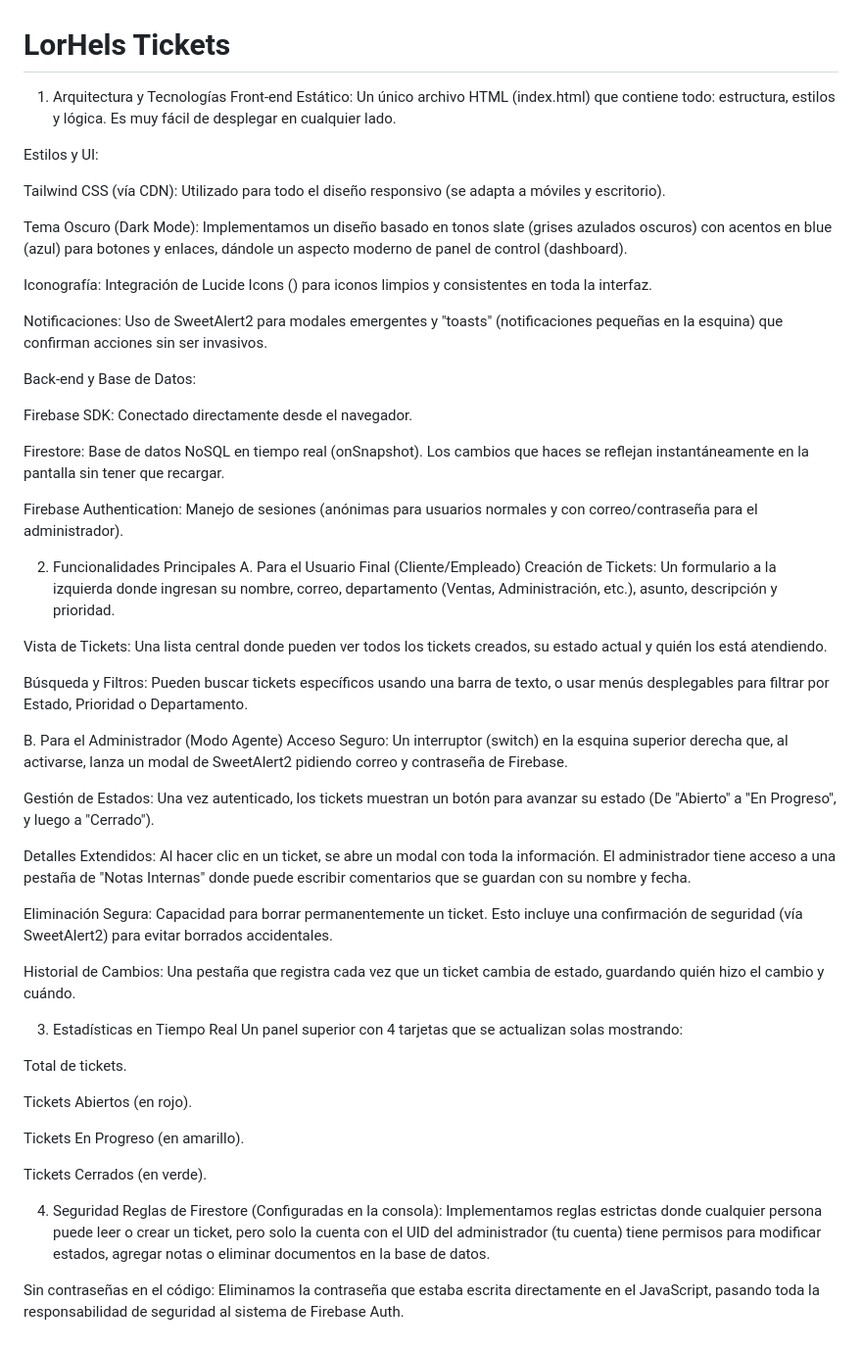
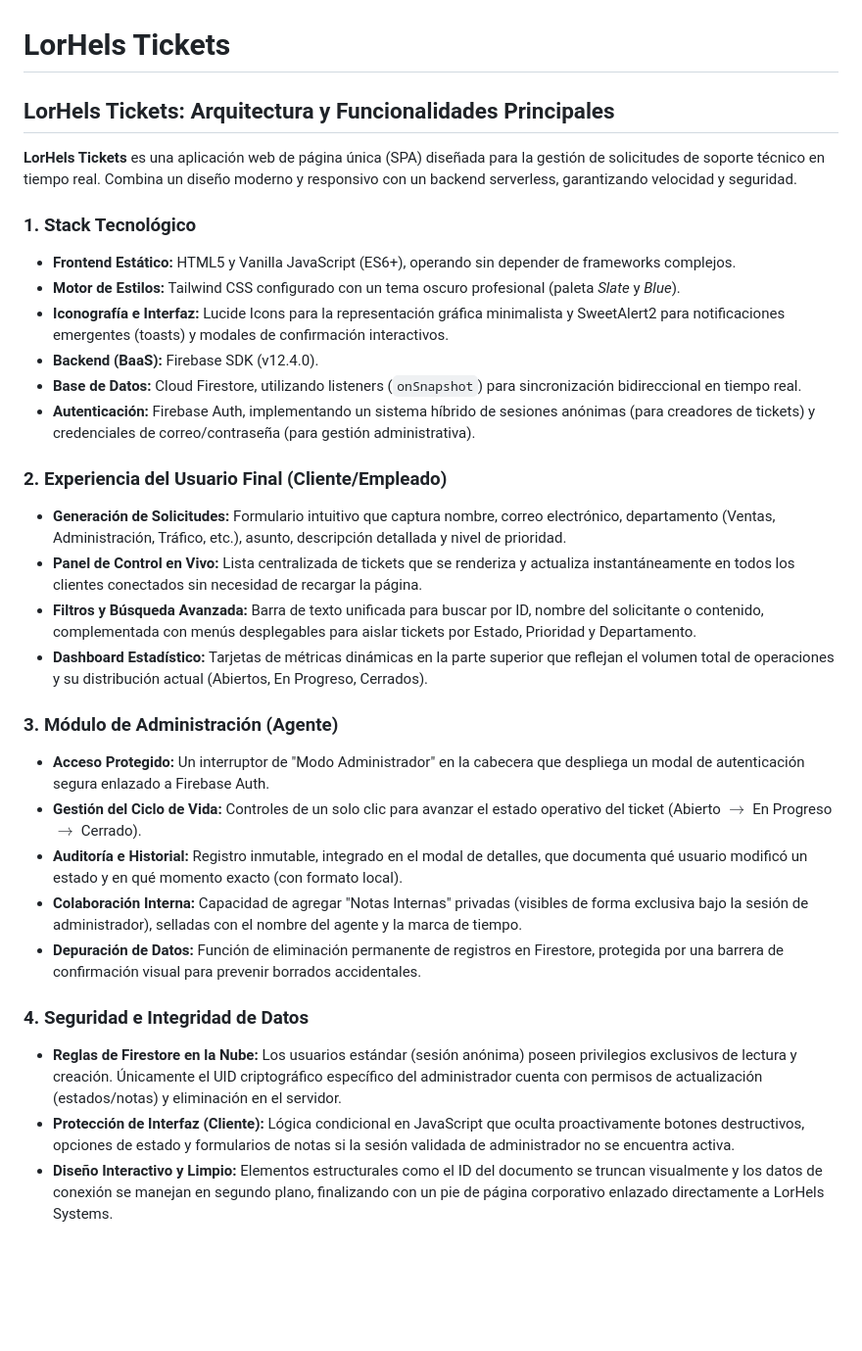
Before and after one commit to Handhels-Programmer/LorHels-Tickets, a Markdown page: README.md, the part around the change. Shown at 98% size. GitHub-like rendering; blank space fills up the shorter version.

Commit message:
Revise README for LorHels Tickets architecture and features
Updated README to reflect architecture and main functionalities of LorHels Tickets application.

```diff
--- a/README.md
+++ b/README.md
@@ -1,57 +1,37 @@
 # LorHels Tickets
 
-1. Arquitectura y Tecnologías
-Front-end Estático: Un único archivo HTML (index.html) que contiene todo: estructura, estilos y lógica. Es muy fácil de desplegar en cualquier lado.
+## LorHels Tickets: Arquitectura y Funcionalidades Principales
 
-Estilos y UI:
+**LorHels Tickets** es una aplicación web de página única (SPA) diseñada para la gestión de solicitudes de soporte técnico en tiempo real. Combina un diseño moderno y responsivo con un backend serverless, garantizando velocidad y seguridad.
 
-Tailwind CSS (vía CDN): Utilizado para todo el diseño responsivo (se adapta a móviles y escritorio).
+### 1. Stack Tecnológico
 
-Tema Oscuro (Dark Mode): Implementamos un diseño basado en tonos slate (grises azulados oscuros) con acentos en blue (azul) para botones y enlaces, dándole un aspecto moderno de panel de control (dashboard).
+* **Frontend Estático:** HTML5 y Vanilla JavaScript (ES6+), operando sin depender de frameworks complejos.
+* **Motor de Estilos:** Tailwind CSS configurado con un tema oscuro profesional (paleta *Slate* y *Blue*).
+* **Iconografía e Interfaz:** Lucide Icons para la representación gráfica minimalista y SweetAlert2 para notificaciones emergentes (toasts) y modales de confirmación interactivos.
+* **Backend (BaaS):** Firebase SDK (v12.4.0).
+* **Base de Datos:** Cloud Firestore, utilizando listeners (`onSnapshot`) para sincronización bidireccional en tiempo real.
+* **Autenticación:** Firebase Auth, implementando un sistema híbrido de sesiones anónimas (para creadores de tickets) y credenciales de correo/contraseña (para gestión administrativa).
 
-Iconografía: Integración de Lucide Icons (<i data-lucide="..."></i>) para iconos limpios y consistentes en toda la interfaz.
 
-Notificaciones: Uso de SweetAlert2 para modales emergentes y "toasts" (notificaciones pequeñas en la esquina) que confirman acciones sin ser invasivos.
 
-Back-end y Base de Datos:
+### 2. Experiencia del Usuario Final (Cliente/Empleado)
 
-Firebase SDK: Conectado directamente desde el navegador.
+* **Generación de Solicitudes:** Formulario intuitivo que captura nombre, correo electrónico, departamento (Ventas, Administración, Tráfico, etc.), asunto, descripción detallada y nivel de prioridad.
+* **Panel de Control en Vivo:** Lista centralizada de tickets que se renderiza y actualiza instantáneamente en todos los clientes conectados sin necesidad de recargar la página.
+* **Filtros y Búsqueda Avanzada:** Barra de texto unificada para buscar por ID, nombre del solicitante o contenido, complementada con menús desplegables para aislar tickets por Estado, Prioridad y Departamento.
+* **Dashboard Estadístico:** Tarjetas de métricas dinámicas en la parte superior que reflejan el volumen total de operaciones y su distribución actual (Abiertos, En Progreso, Cerrados).
 
-Firestore: Base de datos NoSQL en tiempo real (onSnapshot). Los cambios que haces se reflejan instantáneamente en la pantalla sin tener que recargar.
+### 3. Módulo de Administración (Agente)
 
-Firebase Authentication: Manejo de sesiones (anónimas para usuarios normales y con correo/contraseña para el administrador).
+* **Acceso Protegido:** Un interruptor de "Modo Administrador" en la cabecera que despliega un modal de autenticación segura enlazado a Firebase Auth.
+* **Gestión del Ciclo de Vida:** Controles de un solo clic para avanzar el estado operativo del ticket (Abierto $\rightarrow$ En Progreso $\rightarrow$ Cerrado).
+* **Auditoría e Historial:** Registro inmutable, integrado en el modal de detalles, que documenta qué usuario modificó un estado y en qué momento exacto (con formato local).
+* **Colaboración Interna:** Capacidad de agregar "Notas Internas" privadas (visibles de forma exclusiva bajo la sesión de administrador), selladas con el nombre del agente y la marca de tiempo.
+* **Depuración de Datos:** Función de eliminación permanente de registros en Firestore, protegida por una barrera de confirmación visual para prevenir borrados accidentales.
 
-2. Funcionalidades Principales
-A. Para el Usuario Final (Cliente/Empleado)
-Creación de Tickets: Un formulario a la izquierda donde ingresan su nombre, correo, departamento (Ventas, Administración, etc.), asunto, descripción y prioridad.
+### 4. Seguridad e Integridad de Datos
 
-Vista de Tickets: Una lista central donde pueden ver todos los tickets creados, su estado actual y quién los está atendiendo.
-
-Búsqueda y Filtros: Pueden buscar tickets específicos usando una barra de texto, o usar menús desplegables para filtrar por Estado, Prioridad o Departamento.
-
-B. Para el Administrador (Modo Agente)
-Acceso Seguro: Un interruptor (switch) en la esquina superior derecha que, al activarse, lanza un modal de SweetAlert2 pidiendo correo y contraseña de Firebase.
-
-Gestión de Estados: Una vez autenticado, los tickets muestran un botón para avanzar su estado (De "Abierto" a "En Progreso", y luego a "Cerrado").
-
-Detalles Extendidos: Al hacer clic en un ticket, se abre un modal con toda la información. El administrador tiene acceso a una pestaña de "Notas Internas" donde puede escribir comentarios que se guardan con su nombre y fecha.
-
-Eliminación Segura: Capacidad para borrar permanentemente un ticket. Esto incluye una confirmación de seguridad (vía SweetAlert2) para evitar borrados accidentales.
-
-Historial de Cambios: Una pestaña que registra cada vez que un ticket cambia de estado, guardando quién hizo el cambio y cuándo.
-
-3. Estadísticas en Tiempo Real
-Un panel superior con 4 tarjetas que se actualizan solas mostrando:
-
-Total de tickets.
-
-Tickets Abiertos (en rojo).
-
-Tickets En Progreso (en amarillo).
-
-Tickets Cerrados (en verde).
-
-4. Seguridad
-Reglas de Firestore (Configuradas en la consola): Implementamos reglas estrictas donde cualquier persona puede leer o crear un ticket, pero solo la cuenta con el UID del administrador (tu cuenta) tiene permisos para modificar estados, agregar notas o eliminar documentos en la base de datos.
-
-Sin contraseñas en el código: Eliminamos la contraseña que estaba escrita directamente en el JavaScript, pasando toda la responsabilidad de seguridad al sistema de Firebase Auth.
+* **Reglas de Firestore en la Nube:** Los usuarios estándar (sesión anónima) poseen privilegios exclusivos de lectura y creación. Únicamente el UID criptográfico específico del administrador cuenta con permisos de actualización (estados/notas) y eliminación en el servidor.
+* **Protección de Interfaz (Cliente):** Lógica condicional en JavaScript que oculta proactivamente botones destructivos, opciones de estado y formularios de notas si la sesión validada de administrador no se encuentra activa.
+* **Diseño Interactivo y Limpio:** Elementos estructurales como el ID del documento se truncan visualmente y los datos de conexión se manejan en segundo plano, finalizando con un pie de página corporativo enlazado directamente a LorHels Systems.
```
